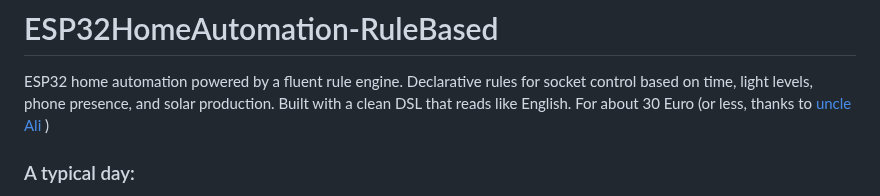
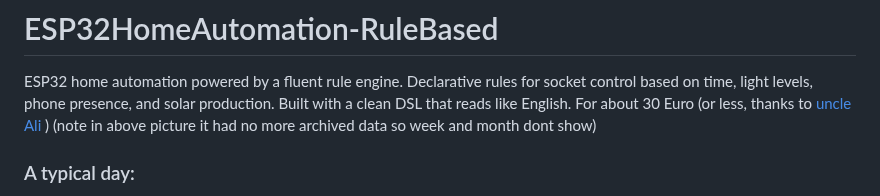
Before and after one commit to PGTBoos/ESP32HomeAutomation-RuleBased, a Markdown page: README.md, the part around the change. Rendered like a GitHub page.

Commit message:
Update README with note on archived data
Added a note about archived data visibility in the README.

```diff
--- a/README.md
+++ b/README.md
@@ -1,5 +1,6 @@
 # ESP32HomeAutomation-RuleBased
 ESP32 home automation powered by a fluent rule engine. Declarative rules for socket control based on time, light levels, phone presence, and solar production. Built with a clean DSL that reads like English. For about 30 Euro (or less, thanks to [uncle Ali](https://nl.aliexpress.com/item/1005005520419040.html?spm=a2g0o.productlist.main.34.35f05K9b5K9bFv&algo_pvid=1fe82635-a72e-4060-8650-93a687c4832c&algo_exp_id=1fe82635-a72e-4060-8650-93a687c4832c-33&pdp_ext_f=%7B%22order%22%3A%2214%22%2C%22eval%22%3A%221%22%2C%22fromPage%22%3A%22search%22%7D&pdp_npi=6%40dis%21EUR%214.42%213.54%21%21%215.07%214.06%21%402103890117658255801394317e47b6%2112000033397389571%21sea%21NL%21929538575%21X%211%210%21n_tag%3A-29919%3Bd%3A2d2b1a90%3Bm03_new_user%3A-29895&curPageLogUid=mWPBu79V3ewX&utparam-url=scene%3Asearch%7Cquery_from%3A%7Cx_object_id%3A1005005520419040%7C_p_origin_prod%3A) )
+(note in above picture it had no more archived data so week and month dont show)
 
 ### A typical day:
 Wake up, light turns on if it's not light enough until you go to work.
```
